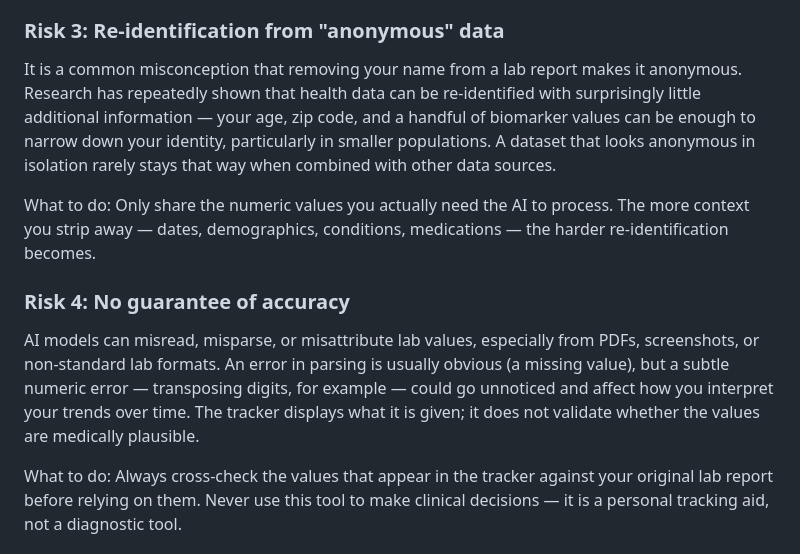
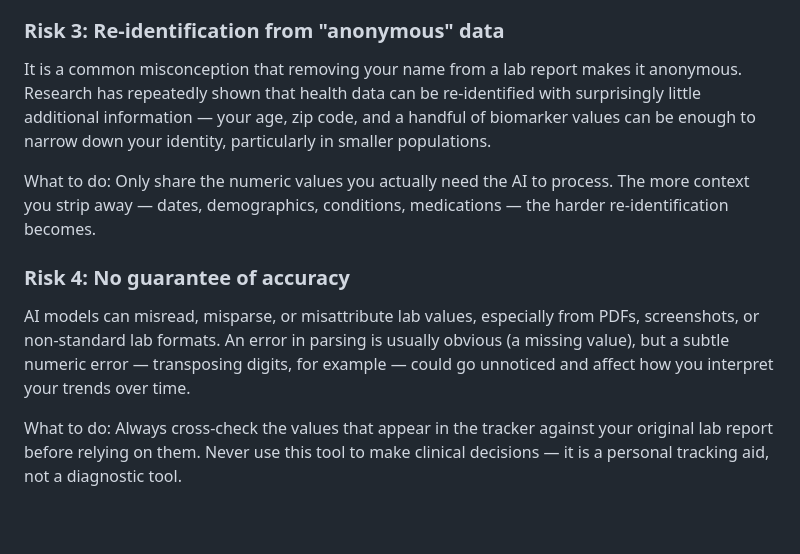
Before and after one commit to annaknov/blood-work-tracker, a Markdown page: DataPrivacy_Notice.md, the part around the change. Drawn GitHub-style; blank space fills up the shorter version.

Commit message:
Revise Data Privacy Notice for clarity
Clarify the risks of re-identification and accuracy in health data handling.

```diff
--- a/DataPrivacy_Notice.md
+++ b/DataPrivacy_Notice.md
@@ -22,13 +22,13 @@ What to do: Delete conversations containing health data after you are done with
 
 ### Risk 3: Re-identification from "anonymous" data
 
-It is a common misconception that removing your name from a lab report makes it anonymous. Research has repeatedly shown that health data can be re-identified with surprisingly little additional information — your age, zip code, and a handful of biomarker values can be enough to narrow down your identity, particularly in smaller populations. A dataset that looks anonymous in isolation rarely stays that way when combined with other data sources.
+It is a common misconception that removing your name from a lab report makes it anonymous. Research has repeatedly shown that health data can be re-identified with surprisingly little additional information — your age, zip code, and a handful of biomarker values can be enough to narrow down your identity, particularly in smaller populations.
 
 What to do: Only share the numeric values you actually need the AI to process. The more context you strip away — dates, demographics, conditions, medications — the harder re-identification becomes.
 
 ### Risk 4: No guarantee of accuracy
 
-AI models can misread, misparse, or misattribute lab values, especially from PDFs, screenshots, or non-standard lab formats. An error in parsing is usually obvious (a missing value), but a subtle numeric error — transposing digits, for example — could go unnoticed and affect how you interpret your trends over time. The tracker displays what it is given; it does not validate whether the values are medically plausible.
+AI models can misread, misparse, or misattribute lab values, especially from PDFs, screenshots, or non-standard lab formats. An error in parsing is usually obvious (a missing value), but a subtle numeric error — transposing digits, for example — could go unnoticed and affect how you interpret your trends over time.
 
 What to do: Always cross-check the values that appear in the tracker against your original lab report before relying on them. Never use this tool to make clinical decisions — it is a personal tracking aid, not a diagnostic tool.
 
```
